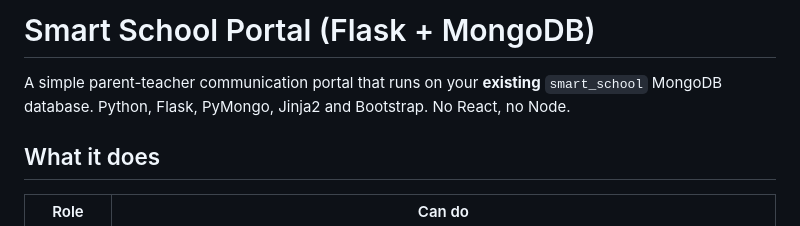
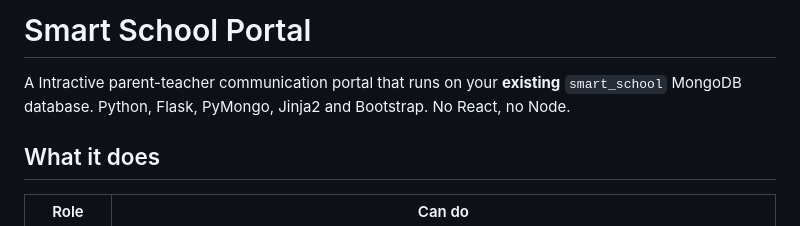
Before and after one commit to Srushti9022/parent-teacher-communication-system, a Markdown page: README.md, the part around the change. GitHub-like rendering.

```diff
--- a/README.md
+++ b/README.md
@@ -1,6 +1,6 @@
-# Smart School Portal (Flask + MongoDB)
+# Smart School Portal
 
-A simple parent-teacher communication portal that runs on your **existing** `smart_school` MongoDB database.
+A Intractive parent-teacher communication portal that runs on your **existing** `smart_school` MongoDB database.
 Python, Flask, PyMongo, Jinja2 and Bootstrap. No React, no Node.
 
 ## What it does
```
